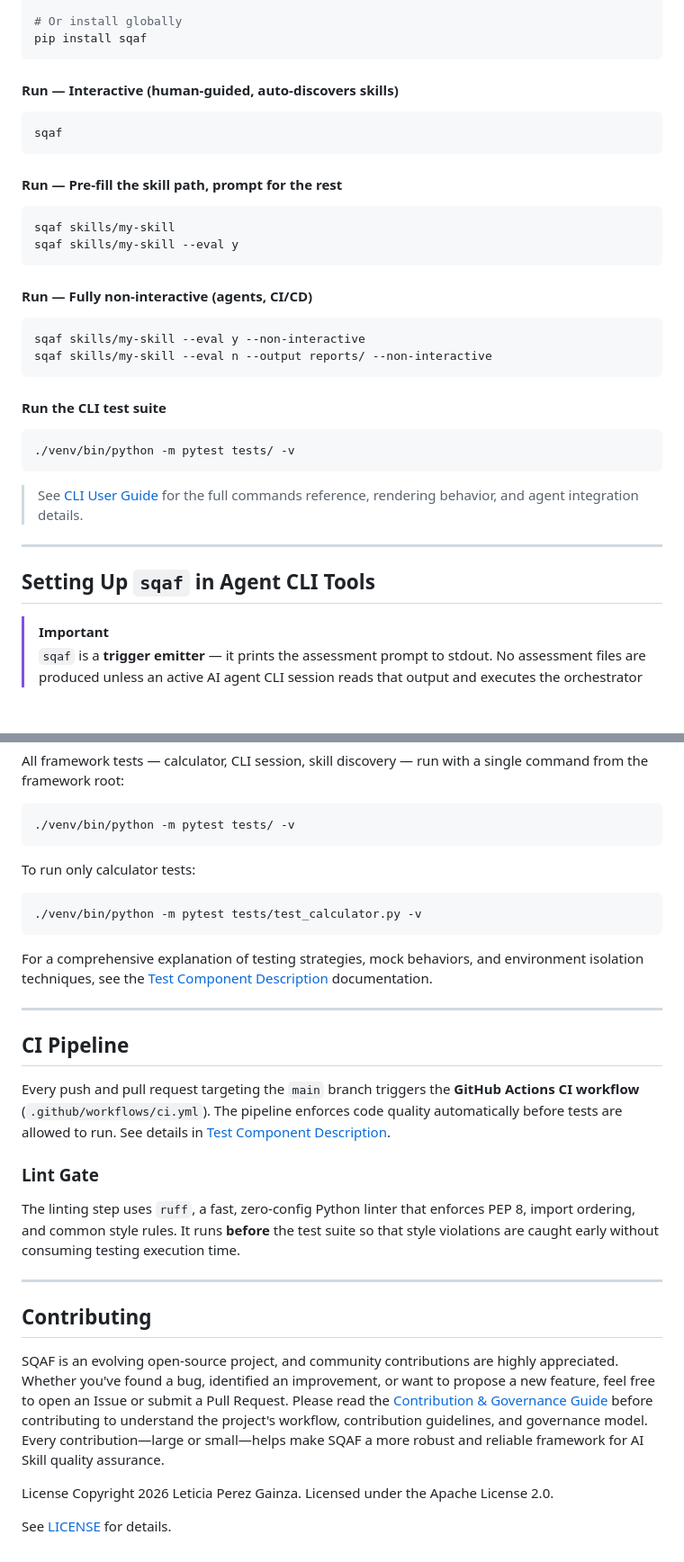
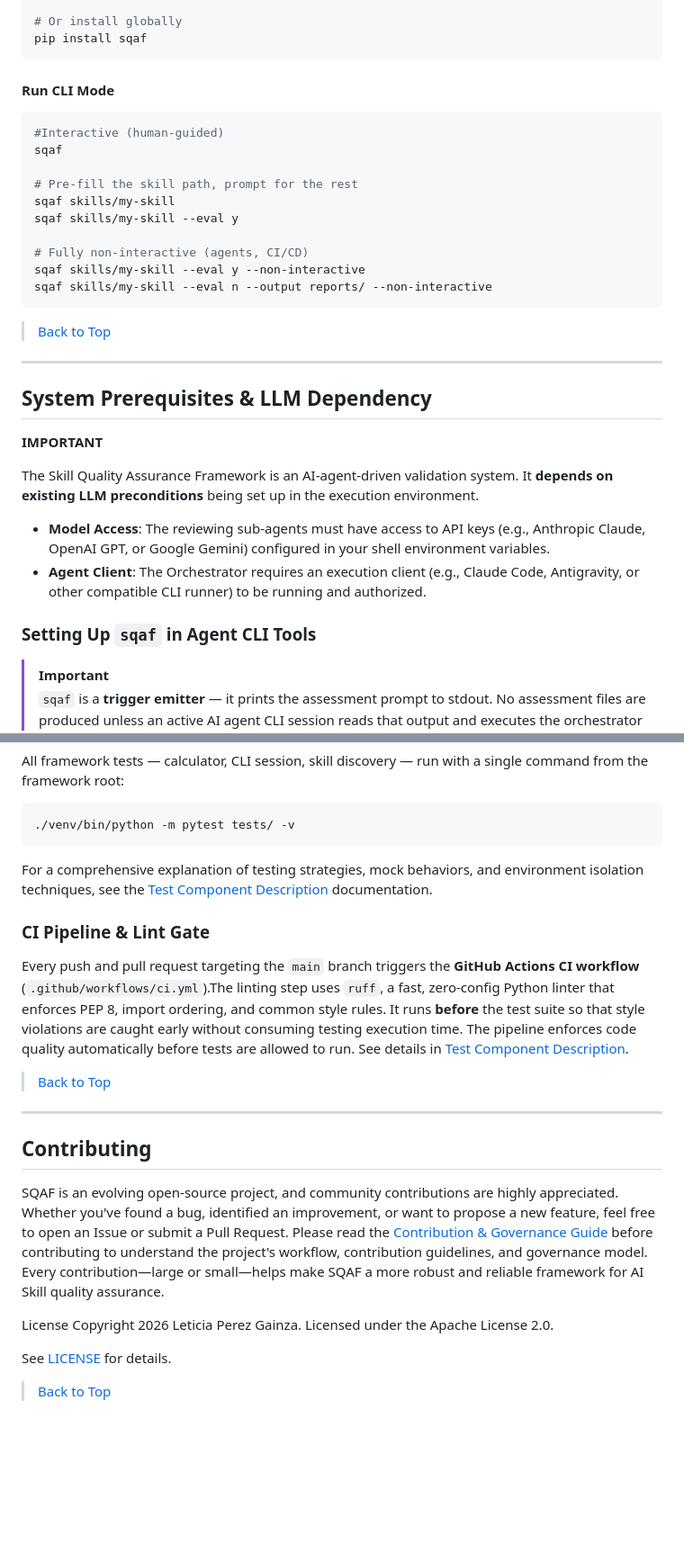
Before and after one commit to LetyPG/Skill-Quality-Assurance-Framework-SQAF, a Markdown page: README.md, 2 parts joined by grey strips. Shown at 90% size. Rendered like a GitHub page; blank space fills up the shorter version.

````diff
--- a/README.md
+++ b/README.md
@@ -224,37 +157,30 @@ pip install -e .
 pip install sqaf
 ```
 
-#### Run — Interactive (human-guided, auto-discovers skills)
+#### Run CLI Mode
+```bash
+#Interactive (human-guided)
+sqaf
 
-```bash
-sqaf
-```
-
-#### Run — Pre-fill the skill path, prompt for the rest
-
-```bash
+# Pre-fill the skill path, prompt for the rest
 sqaf skills/my-skill
 sqaf skills/my-skill --eval y
-```
 
-#### Run — Fully non-interactive (agents, CI/CD)
-
-```bash
+# Fully non-interactive (agents, CI/CD)
 sqaf skills/my-skill --eval y --non-interactive
 sqaf skills/my-skill --eval n --output reports/ --non-interactive
 ```
+>[Back to Top](#index)
+---
+## System Prerequisites & LLM Dependency
 
-#### Run the CLI test suite
+**IMPORTANT**
 
-```bash
-./venv/bin/python -m pytest tests/ -v
-```
+The Skill Quality Assurance Framework is an AI-agent-driven validation system. It **depends on existing LLM preconditions** being set up in the execution environment.
+- **Model Access**: The reviewing sub-agents must have access to API keys (e.g., Anthropic Claude, OpenAI GPT, or Google Gemini) configured in your shell environment variables.
+- **Agent Client**: The Orchestrator requires an execution client (e.g., Claude Code, Antigravity, or other compatible CLI runner) to be running and authorized.
 
-> See [CLI User Guide](docs/cli_user_guide.md) for the full commands reference, rendering behavior, and agent integration details.
-
----
-
-## Setting Up `sqaf` in Agent CLI Tools
+### Setting Up `sqaf` in Agent CLI Tools
 
 > [!IMPORTANT]
 >
@@ -299,26 +313,14 @@ run with a single command from the framework root:
 ```bash
 ./venv/bin/python -m pytest tests/ -v
 ```
-
-To run only calculator tests:
-
-```bash
-./venv/bin/python -m pytest tests/test_calculator.py -v
-```
-
 For a comprehensive explanation of testing strategies, mock behaviors, and environment isolation techniques, see the [Test Component Description](docs/test_component_description.md) documentation.
 
----
+### CI Pipeline & Lint Gate
 
-## CI Pipeline
+Every push and pull request targeting the `main` branch triggers the **GitHub Actions CI workflow** (`.github/workflows/ci.yml`).The linting step uses `ruff`, a fast, zero-config Python linter that enforces PEP 8, import ordering, and common style rules. It runs **before** the test suite so that style violations are caught early without consuming testing execution time.
+The pipeline enforces code quality automatically before tests are allowed to run. See details in [Test Component Description](docs/test_component_description.md#ci-pipeline).
 
-Every push and pull request targeting the `main` branch triggers the **GitHub Actions CI workflow** (`.github/workflows/ci.yml`). The pipeline enforces code quality automatically before tests are allowed to run.
-See details in [Test Component Description](docs/test_component_description.md#ci-pipeline).
-
-### Lint Gate
-
-The linting step uses `ruff`, a fast, zero-config Python linter that enforces PEP 8, import ordering, and common style rules. It runs **before** the test suite so that style violations are caught early without consuming testing execution time.
-
+>[Back to Top](#index)
 ---
 
 ## Contributing
@@ -332,3 +334,5 @@ License
 Copyright 2026 Leticia Perez Gainza. Licensed under the Apache License 2.0.
 
 See [LICENSE](LICENSE) for details.
+
+>[Back to Top](#index)
````
Also changed, not shown: other parts of README.md (+146 -125 lines).
